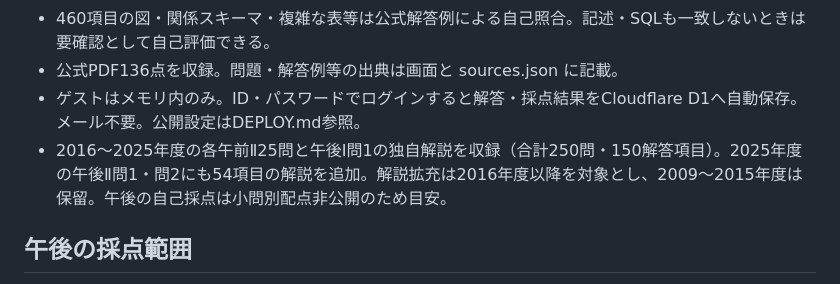
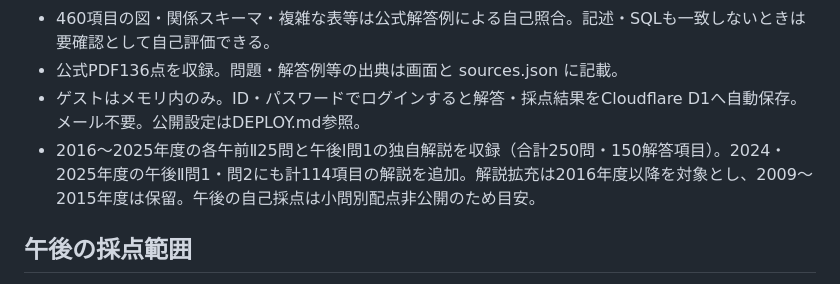
Before and after one commit to Mochi2277/DB, a Markdown page: README.md, the part around the change. GitHub-like rendering.

```diff
--- a/README.md
+++ b/README.md
@@ -13,7 +13,7 @@ ID・パスワードでログインして解答・採点結果を保存できま
 - 460項目の図・関係スキーマ・複雑な表等は公式解答例による自己照合。記述・SQLも一致しないときは要確認として自己評価できる。
 - 公式PDF136点を収録。問題・解答例等の出典は画面と sources.json に記載。
 - ゲストはメモリ内のみ。ID・パスワードでログインすると解答・採点結果をCloudflare D1へ自動保存。メール不要。公開設定はDEPLOY.md参照。
-- 2016〜2025年度の各午前Ⅱ25問と午後Ⅰ問1の独自解説を収録（合計250問・150解答項目）。2025年度の午後Ⅱ問1・問2にも54項目の解説を追加。解説拡充は2016年度以降を対象とし、2009〜2015年度は保留。午後の自己採点は小問別配点非公開のため目安。
+- 2016〜2025年度の各午前Ⅱ25問と午後Ⅰ問1の独自解説を収録（合計250問・150解答項目）。2024・2025年度の午後Ⅱ問1・問2にも計114項目の解説を追加。解説拡充は2016年度以降を対象とし、2009〜2015年度は保留。午後の自己採点は小問別配点非公開のため目安。
 
 ## 午後の採点範囲
 カラム名は全角・半角、空白、読点・カンマ・改行の区切り、並び順を正規化して比較。欠落・余分な列・重複は不一致。公式解答例にある角括弧は入力不要だが、中の列名は照合対象に含む。主キー・外部キーの下線は自動判定しない。
```
Also changed, not shown: EXPLANATIONS.md (+4 -0 lines).
